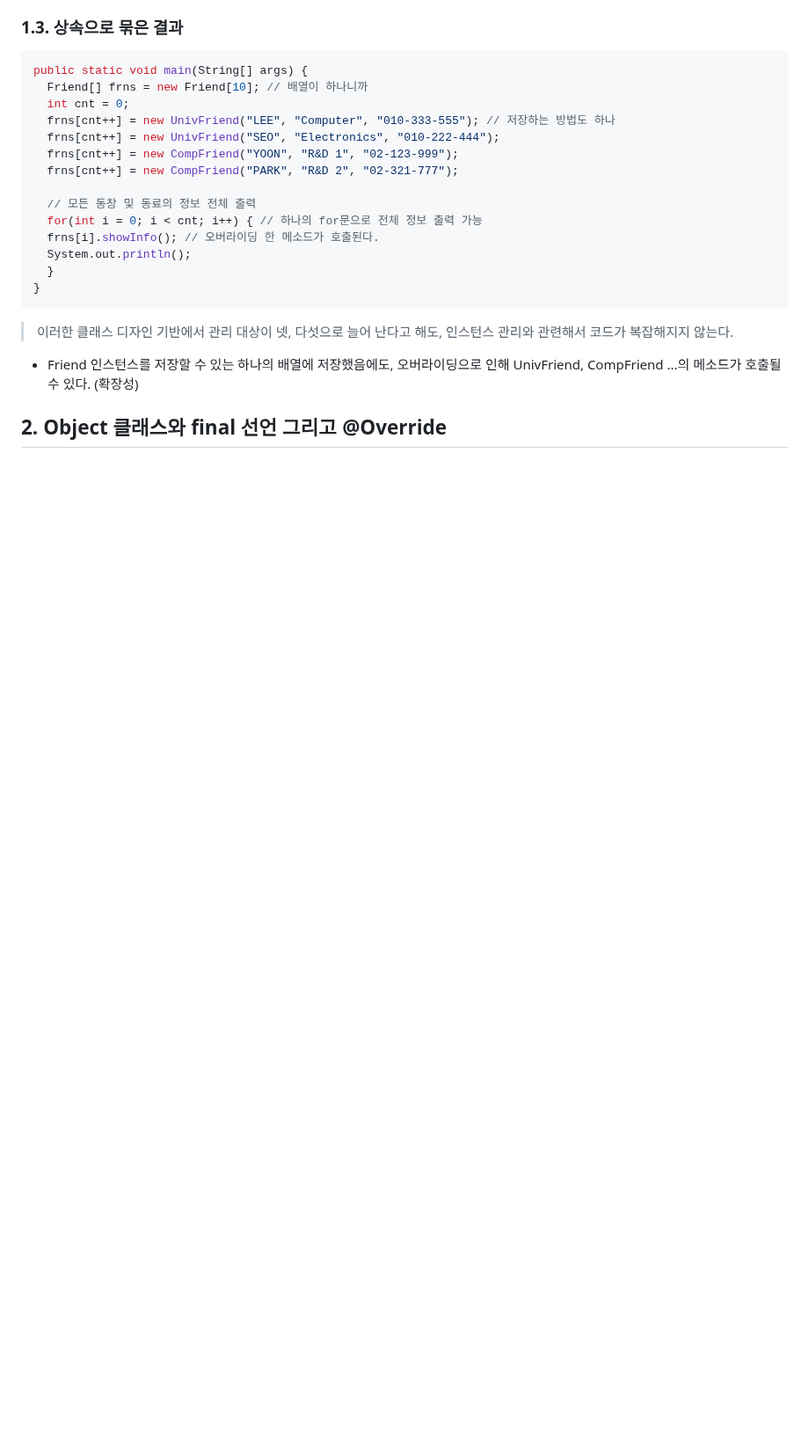
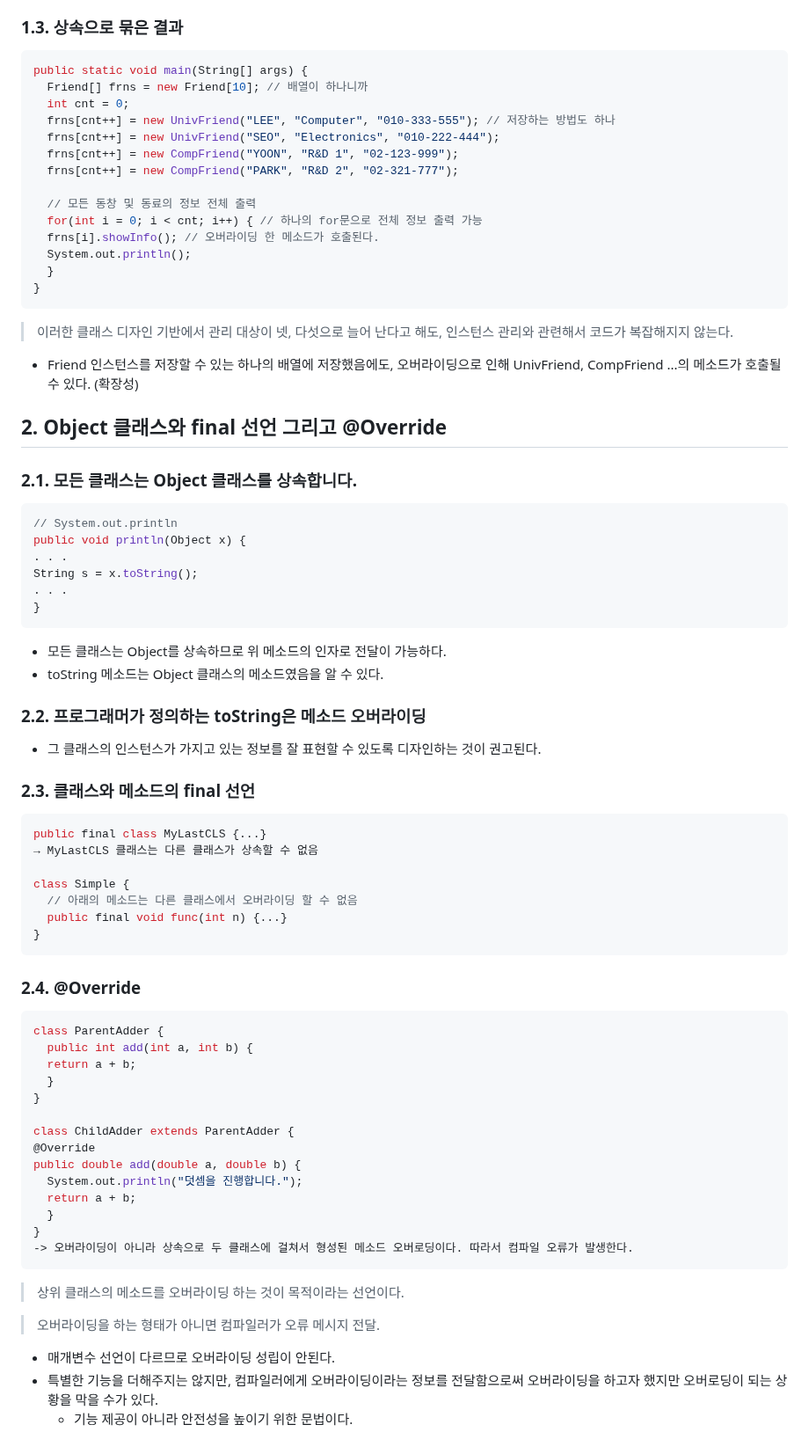
Before and after one commit to izzy1202/TIL, a Markdown page: Java/JavaYoon2.md, the part around the change. Shown at 88% size. Rendered like a GitHub page; blank space fills up the shorter version.

```diff
--- a/Java/JavaYoon2.md
+++ b/Java/JavaYoon2.md
@@ -251,3 +251,53 @@ public static void main(String[] args) {
 - Friend 인스턴스를 저장할 수 있는 하나의 배열에 저장했음에도, 오버라이딩으로 인해 UnivFriend, CompFriend ...의 메소드가 호출될 수 있다. (확장성)
 
 ## 2. Object 클래스와 final 선언 그리고 @Override
+
+### 2.1. 모든 클래스는 Object 클래스를 상속합니다.
+~~~java
+// System.out.println
+public void println(Object x) {
+. . .
+String s = x.toString();
+. . .
+}
+~~~
+- 모든 클래스는 Object를 상속하므로 위 메소드의 인자로 전달이 가능하다.
+- toString 메소드는 Object 클래스의 메소드였음을 알 수 있다.
+
+### 2.2. 프로그래머가 정의하는 toString은 메소드 오버라이딩
+- 그 클래스의 인스턴스가 가지고 있는 정보를 잘 표현할 수 있도록 디자인하는 것이 권고된다.
+
+### 2.3. 클래스와 메소드의 final 선언
+~~~java
+public final class MyLastCLS {...}
+→ MyLastCLS 클래스는 다른 클래스가 상속할 수 없음
+
+class Simple {
+  // 아래의 메소드는 다른 클래스에서 오버라이딩 할 수 없음
+  public final void func(int n) {...}
+}
+~~~
+
+### 2.4. @Override
+~~~java
+class ParentAdder {
+  public int add(int a, int b) {
+  return a + b;
+  }
+}
+
+class ChildAdder extends ParentAdder {
+@Override
+public double add(double a, double b) {
+  System.out.println("덧셈을 진행합니다.");
+  return a + b;
+  }
+}
+-> 오버라이딩이 아니라 상속으로 두 클래스에 걸쳐서 형성된 메소드 오버로딩이다. 따라서 컴파일 오류가 발생한다.
+~~~
+> 상위 클래스의 메소드를 오버라이딩 하는 것이 목적이라는 선언이다.
+
+> 오버라이딩을 하는 형태가 아니면 컴파일러가 오류 메시지 전달.
+- 매개변수 선언이 다르므로 오버라이딩 성립이 안된다.
+- 특별한 기능을 더해주지는 않지만, 컴파일러에게 오버라이딩이라는 정보를 전달함으로써 오버라이딩을 하고자 했지만 오버로딩이 되는 상황을 막을 수가 있다.
+  - 기능 제공이 아니라 안전성을 높이기 위한 문법이다.
```
